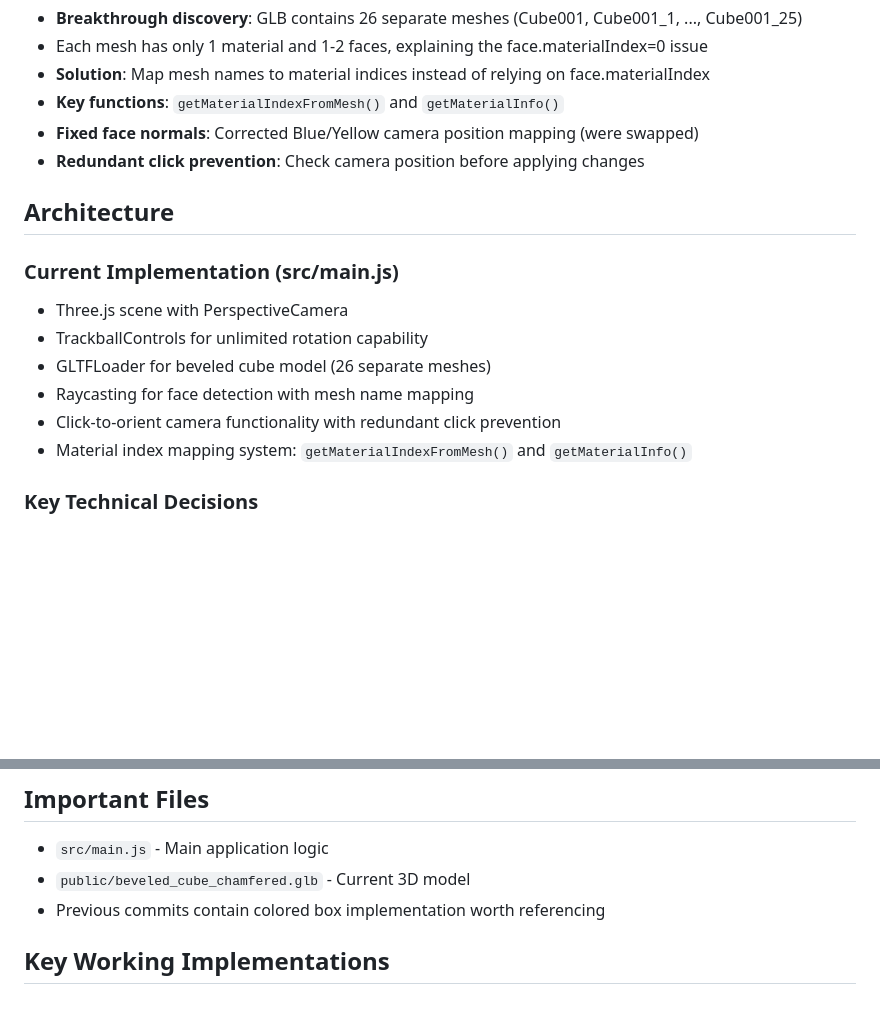
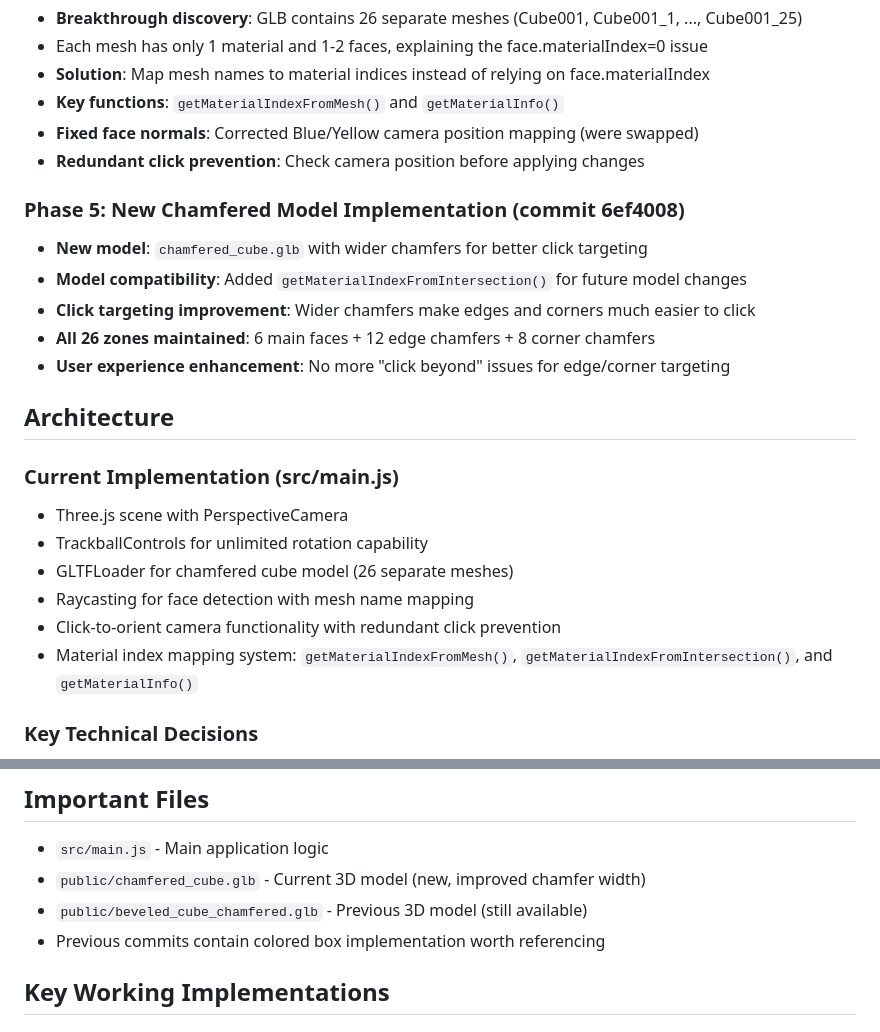
Before and after one commit to vrp/my-viewcube-app, a Markdown page: CLAUDE.md, 2 parts joined by grey strips. Drawn GitHub-style; blank space fills up the shorter version.

```diff
--- a/CLAUDE.md
+++ b/CLAUDE.md
@@ -112,15 +115,22 @@ The project has evolved through several approaches:
 - **Fixed face normals**: Corrected Blue/Yellow camera position mapping (were swapped)
 - **Redundant click prevention**: Check camera position before applying changes
 
+### Phase 5: New Chamfered Model Implementation (commit 6ef4008)
+- **New model**: `chamfered_cube.glb` with wider chamfers for better click targeting
+- **Model compatibility**: Added `getMaterialIndexFromIntersection()` for future model changes
+- **Click targeting improvement**: Wider chamfers make edges and corners much easier to click
+- **All 26 zones maintained**: 6 main faces + 12 edge chamfers + 8 corner chamfers
+- **User experience enhancement**: No more "click beyond" issues for edge/corner targeting
+
 ## Architecture
 
 ### Current Implementation (src/main.js)
 - Three.js scene with PerspectiveCamera
 - TrackballControls for unlimited rotation capability
-- GLTFLoader for beveled cube model (26 separate meshes)
+- GLTFLoader for chamfered cube model (26 separate meshes)
 - Raycasting for face detection with mesh name mapping
 - Click-to-orient camera functionality with redundant click prevention
-- Material index mapping system: `getMaterialIndexFromMesh()` and `getMaterialInfo()`
+- Material index mapping system: `getMaterialIndexFromMesh()`, `getMaterialIndexFromIntersection()`, and `getMaterialInfo()`
 
 ### Key Technical Decisions
 - Moved from colored box geometry to GLB model for better aesthetics
@@ -144,7 +154,8 @@ The project has evolved through several approaches:
 ## Important Files
 
 - `src/main.js` - Main application logic
-- `public/beveled_cube_chamfered.glb` - Current 3D model
+- `public/chamfered_cube.glb` - Current 3D model (new, improved chamfer width)
+- `public/beveled_cube_chamfered.glb` - Previous 3D model (still available)
 - Previous commits contain colored box implementation worth referencing
 
 ## Key Working Implementations
```
Also changed, not shown: other parts of CLAUDE.md (+21 -18 lines).
